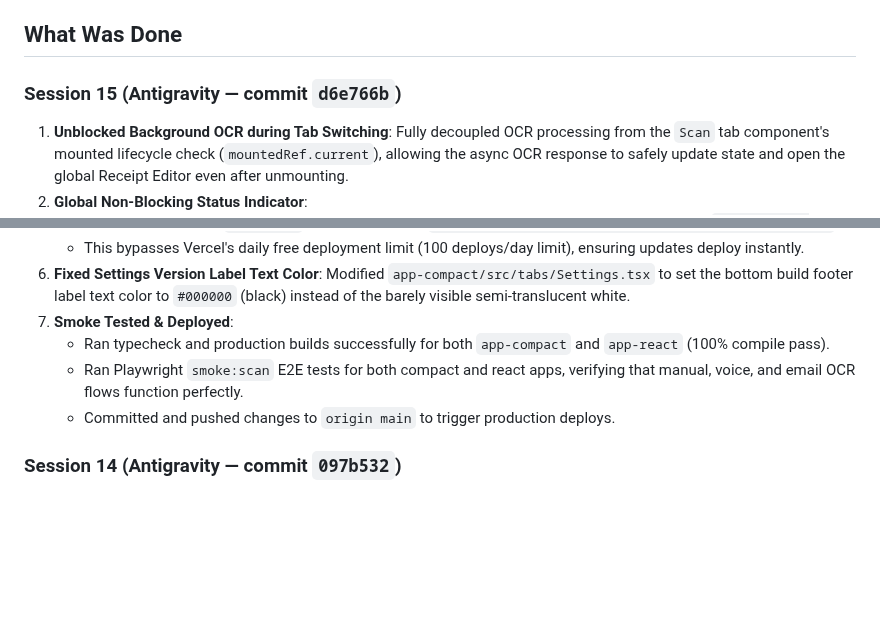
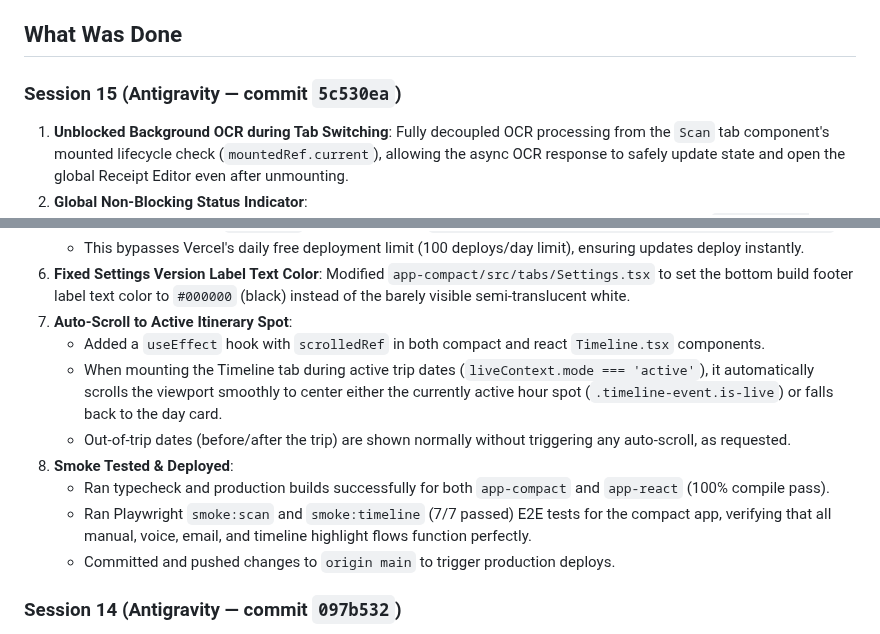
Before and after one commit to jd92-beep/travel-expense, a Markdown page: HANDOVER.md, 2 parts joined by grey strips. Drawn GitHub-style; blank space fills up the shorter version.

Commit message:
docs: update HANDOVER.md with Session 15 auto-scroll itinerary updates

```diff
--- a/HANDOVER.md
+++ b/HANDOVER.md
@@ -7,7 +7,7 @@
 
 ## What Was Done
 
-### Session 15 (Antigravity — commit `d6e766b`)
+### Session 15 (Antigravity — commit `5c530ea`)
 1. **Unblocked Background OCR during Tab Switching**: Fully decoupled OCR processing from the `Scan` tab component's mounted lifecycle check (`mountedRef.current`), allowing the async OCR response to safely update state and open the global Receipt Editor even after unmounting.
 2. **Global Non-Blocking Status Indicator**:
    - Replaced the full-screen blocking overlay with a modern, elegant, non-intrusive floating badge (`.global-ocr-floating-badge`) at the top right of the viewport.
@@ -21,9 +21,13 @@
    - Wired `app-compact` build and copy scripts into `.github/workflows/deploy.yml` to deploy the compact React PWA to subdirectory `/compact/` on GitHub Pages (`https://jd92-beep.github.io/travel-expense/compact/`).
    - This bypasses Vercel's daily free deployment limit (100 deploys/day limit), ensuring updates deploy instantly.
 6. **Fixed Settings Version Label Text Color**: Modified `app-compact/src/tabs/Settings.tsx` to set the bottom build footer label text color to `#000000` (black) instead of the barely visible semi-translucent white.
-7. **Smoke Tested & Deployed**:
+7. **Auto-Scroll to Active Itinerary Spot**:
+   - Added a `useEffect` hook with `scrolledRef` in both compact and react `Timeline.tsx` components.
+   - When mounting the Timeline tab during active trip dates (`liveContext.mode === 'active'`), it automatically scrolls the viewport smoothly to center either the currently active hour spot (`.timeline-event.is-live`) or falls back to the day card.
+   - Out-of-trip dates (before/after the trip) are shown normally without triggering any auto-scroll, as requested.
+8. **Smoke Tested & Deployed**:
    - Ran typecheck and production builds successfully for both `app-compact` and `app-react` (100% compile pass).
-   - Ran Playwright `smoke:scan` E2E tests for both compact and react apps, verifying that manual, voice, and email OCR flows function perfectly.
+   - Ran Playwright `smoke:scan` and `smoke:timeline` (7/7 passed) E2E tests for the compact app, verifying that all manual, voice, email, and timeline highlight flows function perfectly.
    - Committed and pushed changes to `origin main` to trigger production deploys.
 
 ### Session 14 (Antigravity — commit `097b532`)
```
